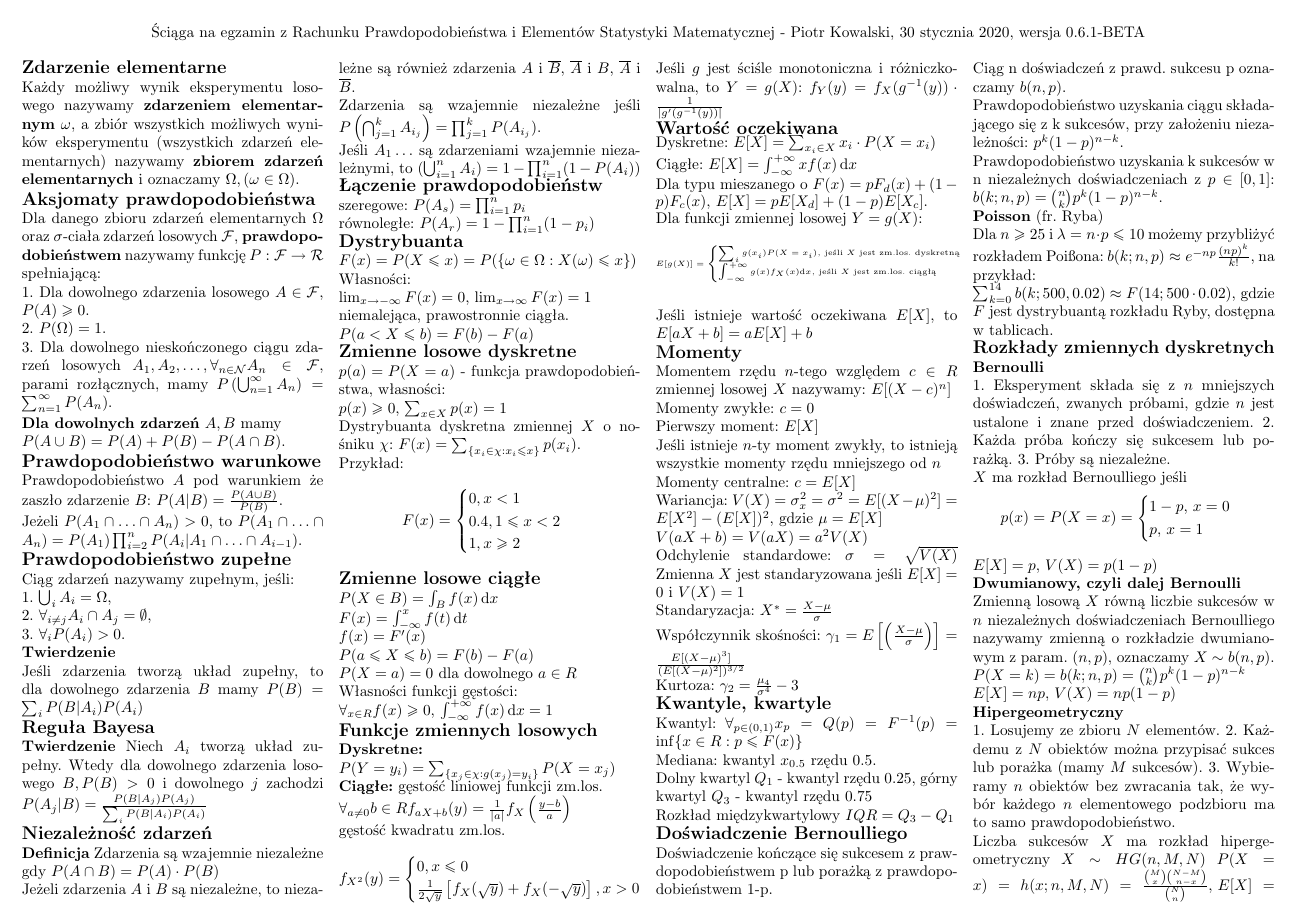
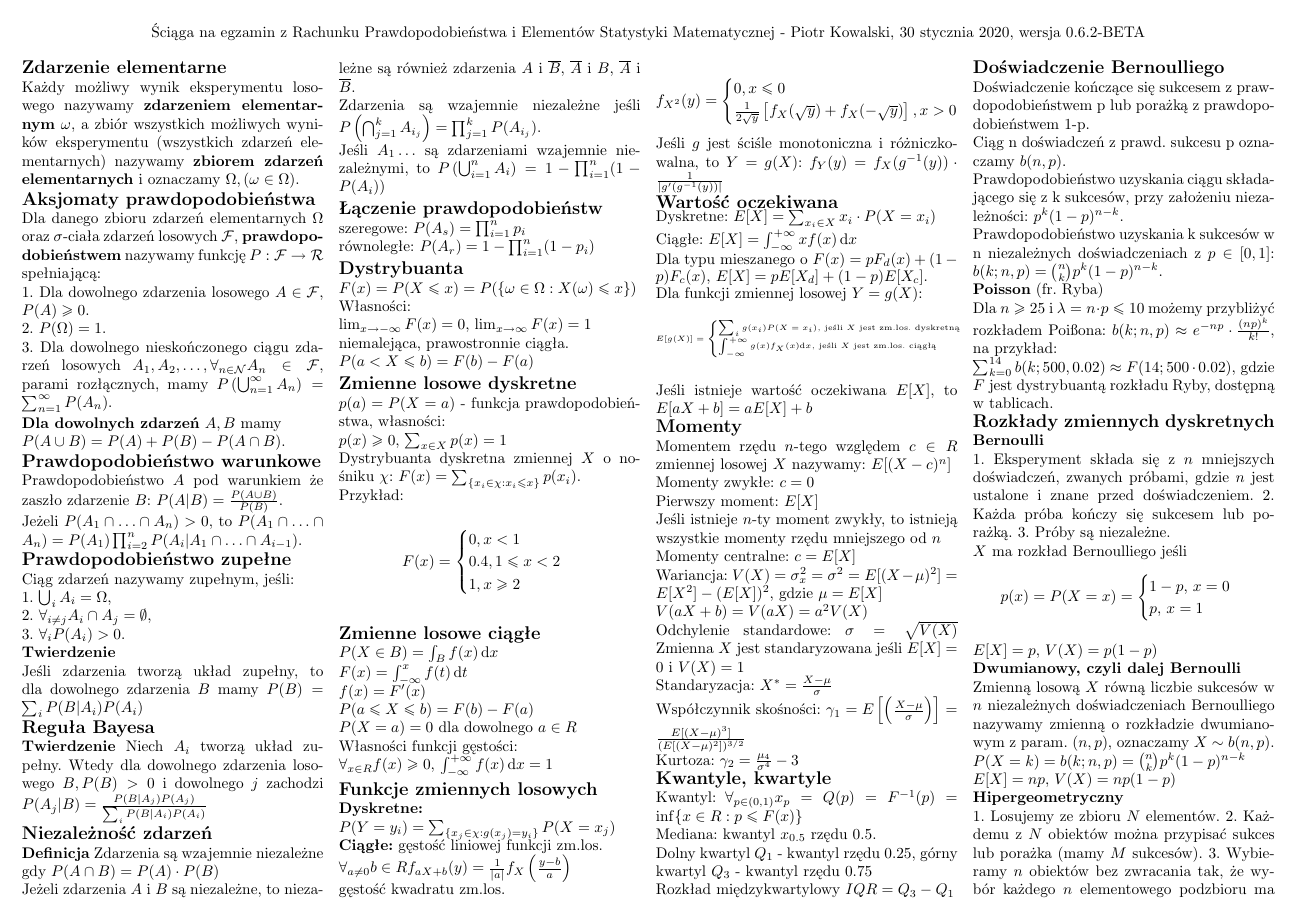
Before and after one commit to KowalskiPiotr98/RPiESM_sciaga, a LaTeX document (sciaga.tex): page 1 of 2. Compiled offline with pdfLaTeX.

Commit message:
Minor UI change

```diff
--- a/sciaga.tex
+++ b/sciaga.tex
@@ -13,7 +13,7 @@
     \begin{multicols*}{4}
         [
         \begin{center}
-            Ściąga na egzamin z Rachunku Prawdopodobieństwa i Elementów Statystyki Matematycznej - Piotr Kowalski, \today , wersja 0.6.1-BETA
+            Ściąga na egzamin z Rachunku Prawdopodobieństwa i Elementów Statystyki Matematycznej - Piotr Kowalski, \today , wersja 0.6.2-BETA
         \end{center}
         ]
         \noindent\textbf{\large Zdarzenie elementarne}\\
@@ -46,7 +46,7 @@
         \textbf{Definicja} Zdarzenia są wzajemnie niezależne gdy $P(A\cap B)=P(A)\cdot P(B)$\\
         Jeżeli zdarzenia $A$ i $B$ są niezależne, to niezależne są również zdarzenia $A$ i $\overline{B}$, $\overline{A}$ i $B$, $\overline{A}$ i $\overline{B}$.\\
         Zdarzenia są wzajemnie niezależne jeśli $P\left(\bigcap_{j=1}^kA_{i_j}\right) = \prod_{j=1}^kP(A_{i_j})$.\\
-        Jeśli $A_1\ldots$ są zdarzeniami wzajemnie niezależnymi, to $\left(\bigcup_{i=1}^nA_i\right)=1-\prod_{i=1}^n(1-P(A_i))$
+        Jeśli $A_1\ldots$ są zdarzeniami wzajemnie niezależnymi, to $P\left(\bigcup_{i=1}^nA_i\right)=1-\prod_{i=1}^n(1-P(A_i))$
 
         \noindent\textbf{\large Łączenie prawdopodobieństw}\\
         szeregowe: $P(A_s)=\prod_{i=1}^np_i$\\
@@ -139,8 +139,8 @@
         Prawdopodobieństwo uzyskania ciągu składającego się z k sukcesów, przy założeniu niezależności: $p^k(1-p)^{n-k}$.\\
         Prawdopodobieństwo uzyskania k sukcesów w n niezależnych doświadczeniach z $p\in[0,1]$: $b(k;n,p)=\binom{n}{k}p^k(1-p)^{n-k}$.\\
         \textbf{Poisson} (fr. Ryba)\\
-        Dla $n\geq25$ i $\lambda = n\cdot p \leq10$ możemy przybliżyć rozkładem Poi\ss ona: $b(k;n,p)\approx e^{-np}\frac{(np)^k}{k!}$, na przykład:\\
-        $\sum_{k=0}^{14}b(k;500,0.02)\approx F(14;500\cdot0.02)$, gdzie $F$ jest dystrybuantą rozkładu Ryby, dostępna w tablicach.
+        Dla $n\geq25$ i $\lambda = n\cdot p \leq10$ możemy przybliżyć rozkładem Poi\ss ona: $b(k;n,p)\approx e^{-np}\cdot\frac{(np)^k}{k!}$, na przykład:\\
+        $\sum_{k=0}^{14}b(k;500,0.02)\approx F(14;500\cdot0.02)$, gdzie $F$ jest dystrybuantą rozkładu Ryby, dostępną w tablicach.
 
         \noindent\textbf{\large Rozkłady zmiennych dyskretnych}\\
         \textbf{Bernoulli}\\
```
Also changed, not shown: sciaga.pdf.
